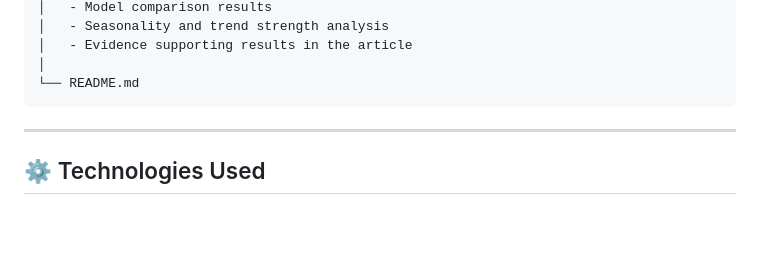
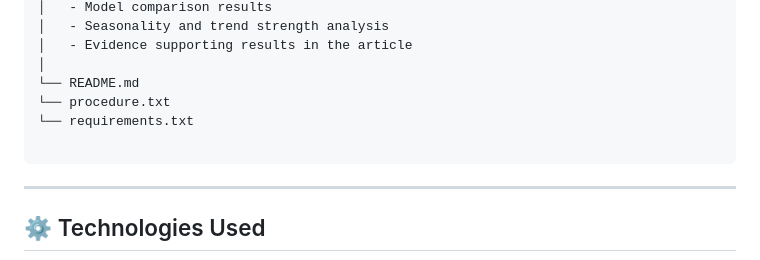
Before and after one commit to RohanBabhale1/Coffee-Price-Forecasting, a Markdown page: README.md, the part around the change. Rendered like a GitHub page; blank space fills up the shorter version.

Commit message:
Updated changes in Project Structure

````diff
--- a/README.md
+++ b/README.md
@@ -92,6 +92,9 @@ Coffee-Price-Forecasting/
 │   - Evidence supporting results in the article
 │
 └── README.md
+└── procedure.txt
+└── requirements.txt
+
 ```
 
 ---
````
